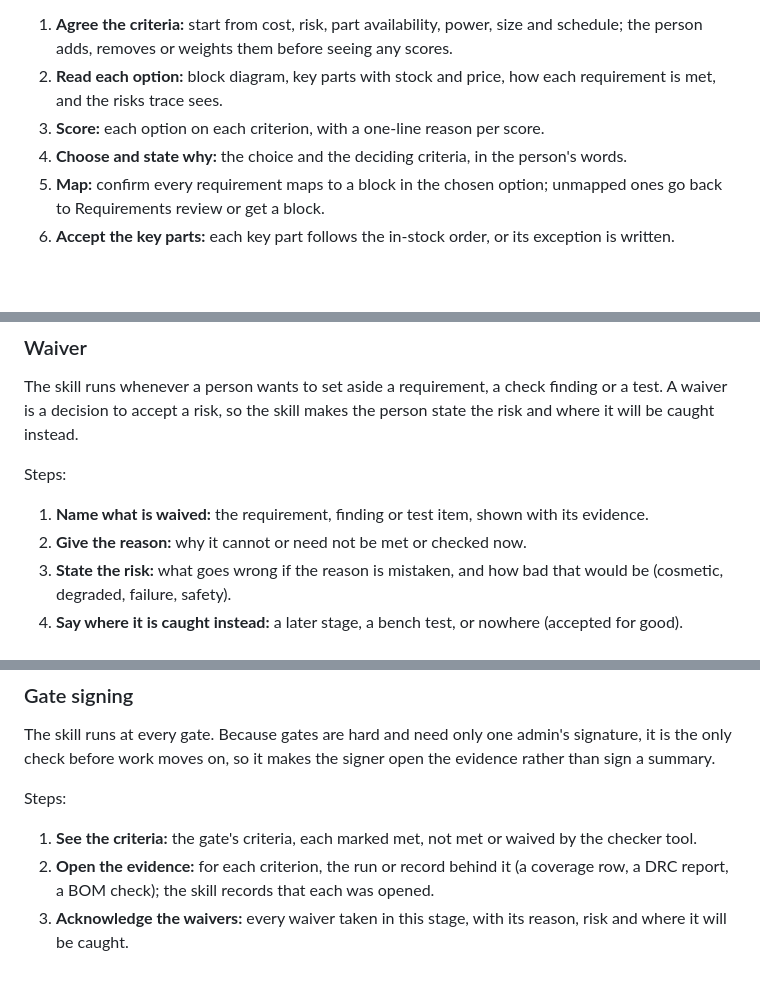
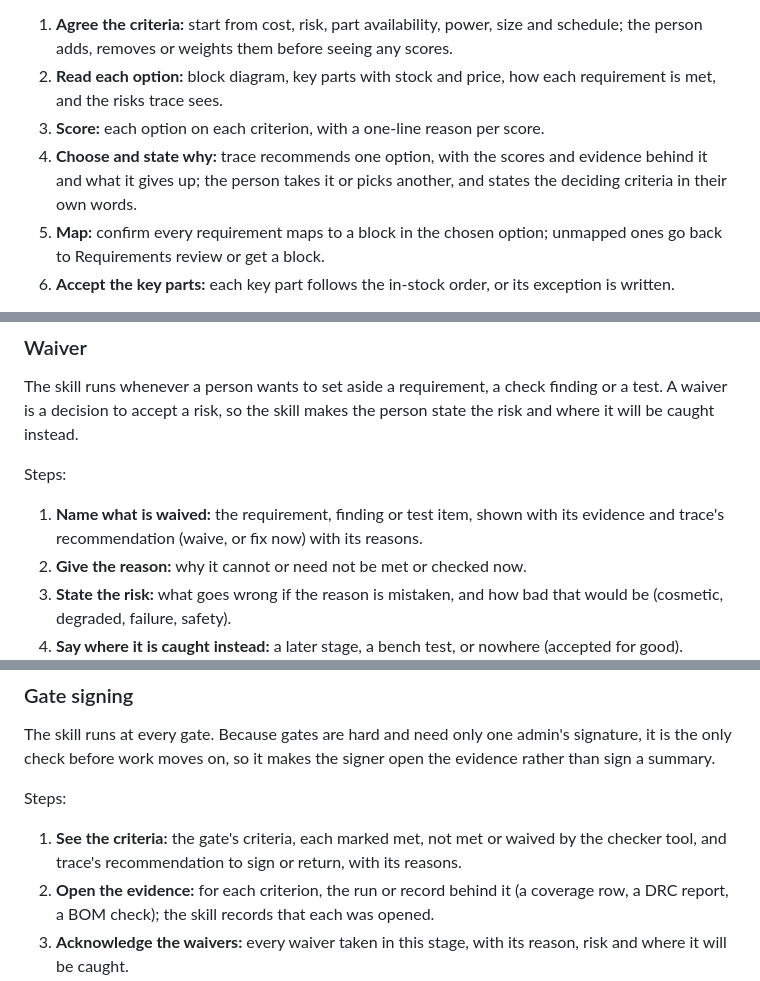
Before and after one commit to mteichtahl/trace, a Markdown page: docs/user-journey.md, 3 parts joined by grey strips. Drawn GitHub-style; blank space fills up the shorter version.

```diff
--- a/docs/user-journey.md
+++ b/docs/user-journey.md
@@ -408,7 +417,7 @@ Steps:
 1. **Agree the criteria:** start from cost, risk, part availability, power, size and schedule; the person adds, removes or weights them before seeing any scores.
 2. **Read each option:** block diagram, key parts with stock and price, how each requirement is met, and the risks trace sees.
 3. **Score:** each option on each criterion, with a one-line reason per score.
-4. **Choose and state why:** the choice and the deciding criteria, in the person's words.
+4. **Choose and state why:** trace recommends one option, with the scores and evidence behind it and what it gives up; the person takes it or picks another, and states the deciding criteria in their own words.
 5. **Map:** confirm every requirement maps to a block in the chosen option; unmapped ones go back to Requirements review or get a block.
 6. **Accept the key parts:** each key part follows the in-stock order, or its exception is written.
 
@@ -452,7 +461,7 @@ The skill runs whenever a person wants to set aside a requirement, a check findi
 
 Steps:
 
-1. **Name what is waived:** the requirement, finding or test item, shown with its evidence.
+1. **Name what is waived:** the requirement, finding or test item, shown with its evidence and trace's recommendation (waive, or fix now) with its reasons.
 2. **Give the reason:** why it cannot or need not be met or checked now.
 3. **State the risk:** what goes wrong if the reason is mistaken, and how bad that would be (cosmetic, degraded, failure, safety).
 4. **Say where it is caught instead:** a later stage, a bench test, or nowhere (accepted for good).
@@ -515,7 +524,7 @@ The skill runs at every gate. Because gates are hard and need only one admin's s
 
 Steps:
 
-1. **See the criteria:** the gate's criteria, each marked met, not met or waived by the checker tool.
+1. **See the criteria:** the gate's criteria, each marked met, not met or waived by the checker tool, and trace's recommendation to sign or return, with its reasons.
 2. **Open the evidence:** for each criterion, the run or record behind it (a coverage row, a DRC report, a BOM check); the skill records that each was opened.
 3. **Acknowledge the waivers:** every waiver taken in this stage, with its reason, risk and where it will be caught.
 4. **Note concerns:** anything the signer is uneasy about but will not block on, recorded as a note or an issue.
```
Also changed, not shown: other parts of docs/user-journey.md (+16 -7 lines).
